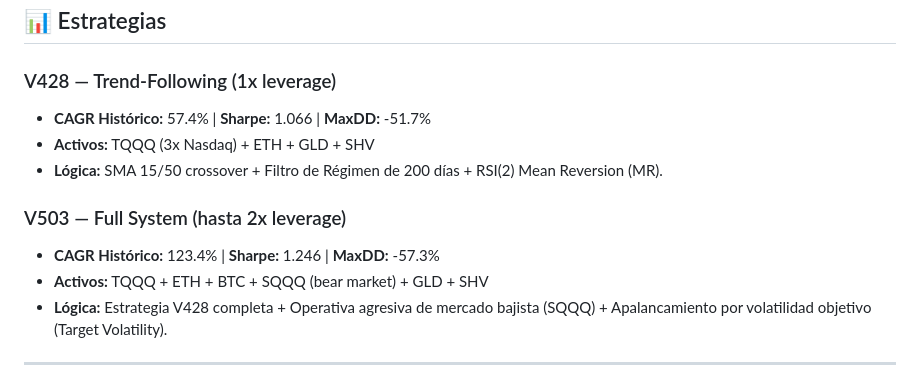
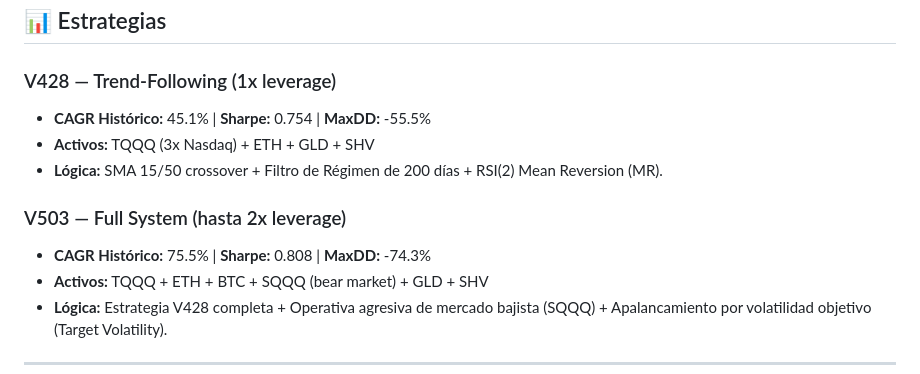
Before and after one commit to joelvalladolid/franqo, a Markdown page: README.md, the part around the change. Drawn GitHub-style.

Commit message:
docs: Update README metrics after backtester fixes

```diff
--- a/README.md
+++ b/README.md
@@ -70,12 +70,12 @@ El sistema es robusto y cuenta con dos mecanismos de seguridad distintos que te
 ## 📊 Estrategias
 
 ### V428 — Trend-Following (1x leverage)
-- **CAGR Histórico:** 57.4%  |  **Sharpe:** 1.066  |  **MaxDD:** -51.7%
+- **CAGR Histórico:** 45.1%  |  **Sharpe:** 0.754  |  **MaxDD:** -55.5%
 - **Activos:** TQQQ (3x Nasdaq) + ETH + GLD + SHV
 - **Lógica:** SMA 15/50 crossover + Filtro de Régimen de 200 días + RSI(2) Mean Reversion (MR).
 
 ### V503 — Full System (hasta 2x leverage)
-- **CAGR Histórico:** 123.4%  |  **Sharpe:** 1.246  |  **MaxDD:** -57.3%
+- **CAGR Histórico:** 75.5%  |  **Sharpe:** 0.808  |  **MaxDD:** -74.3%
 - **Activos:** TQQQ + ETH + BTC + SQQQ (bear market) + GLD + SHV
 - **Lógica:** Estrategia V428 completa + Operativa agresiva de mercado bajista (SQQQ) + Apalancamiento por volatilidad objetivo (Target Volatility).
 
```
